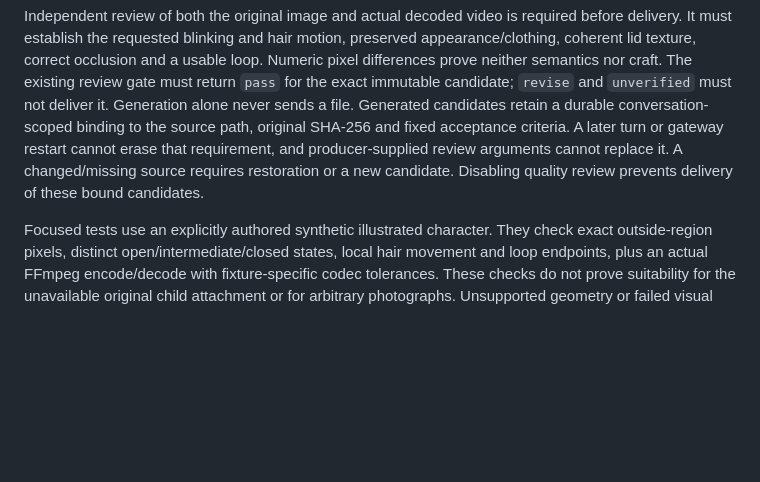
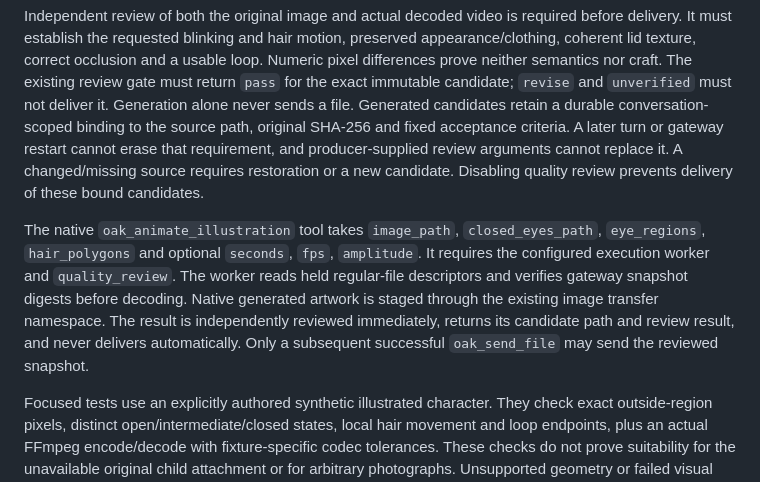
Before and after one commit to xliberty2008x/oak-bot, a Markdown page: docs/local-animation.md, the part around the change. GitHub-like rendering; blank space fills up the shorter version.

```diff
--- a/docs/local-animation.md
+++ b/docs/local-animation.md
@@ -42,6 +42,15 @@ restart cannot erase that requirement, and producer-supplied review arguments
 cannot replace it. A changed/missing source requires restoration or a new
 candidate. Disabling quality review prevents delivery of these bound candidates.
 
+The native `oak_animate_illustration` tool takes `image_path`,
+`closed_eyes_path`, `eye_regions`, `hair_polygons` and optional `seconds`, `fps`,
+`amplitude`. It requires the configured execution worker and `quality_review`.
+The worker reads held regular-file descriptors and verifies gateway snapshot
+digests before decoding. Native generated artwork is staged through the existing
+image transfer namespace. The result is independently reviewed immediately,
+returns its candidate path and review result, and never delivers automatically.
+Only a subsequent successful `oak_send_file` may send the reviewed snapshot.
+
 Focused tests use an explicitly authored synthetic illustrated character. They
 check exact outside-region pixels, distinct open/intermediate/closed states,
 local hair movement and loop endpoints, plus an actual FFmpeg encode/decode with
```
